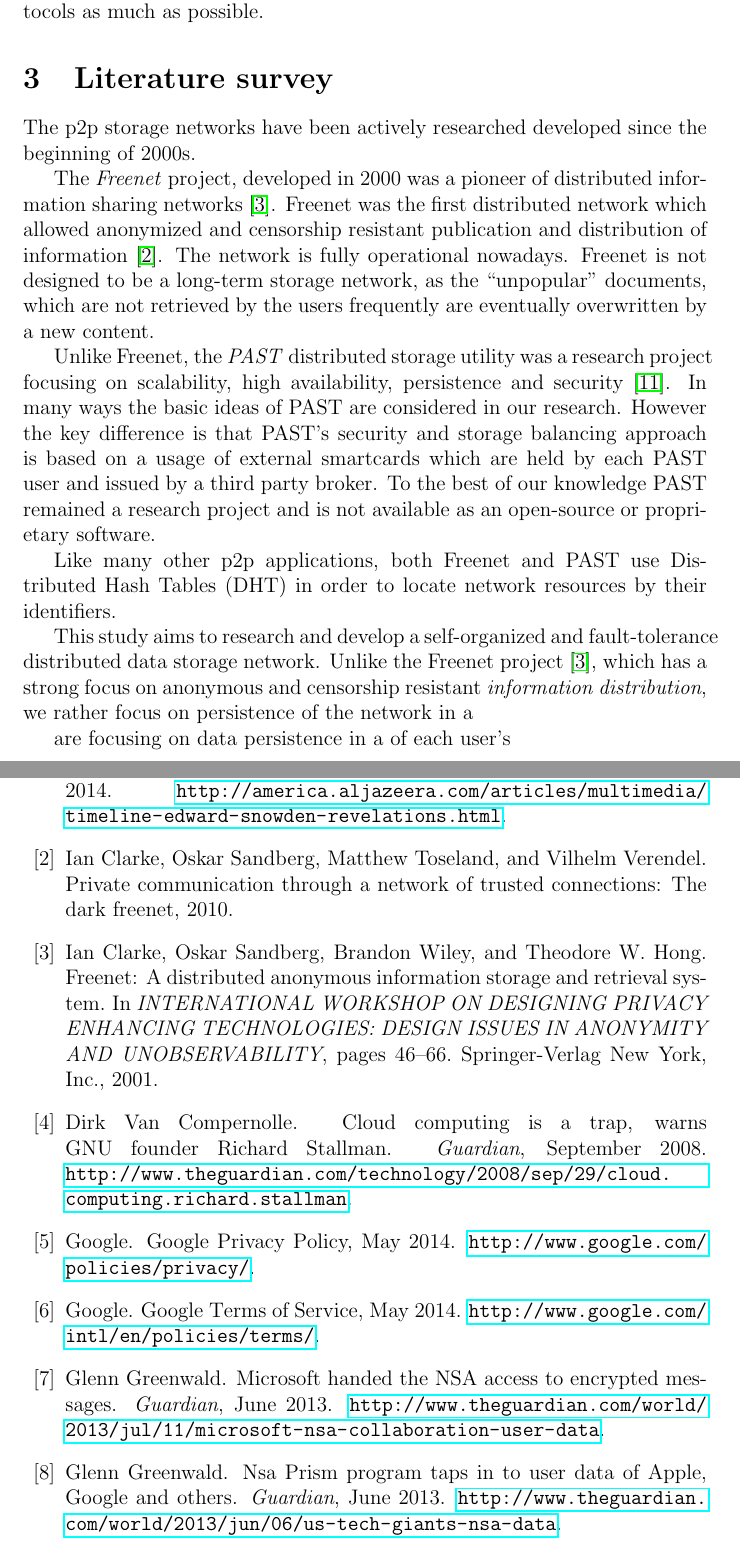
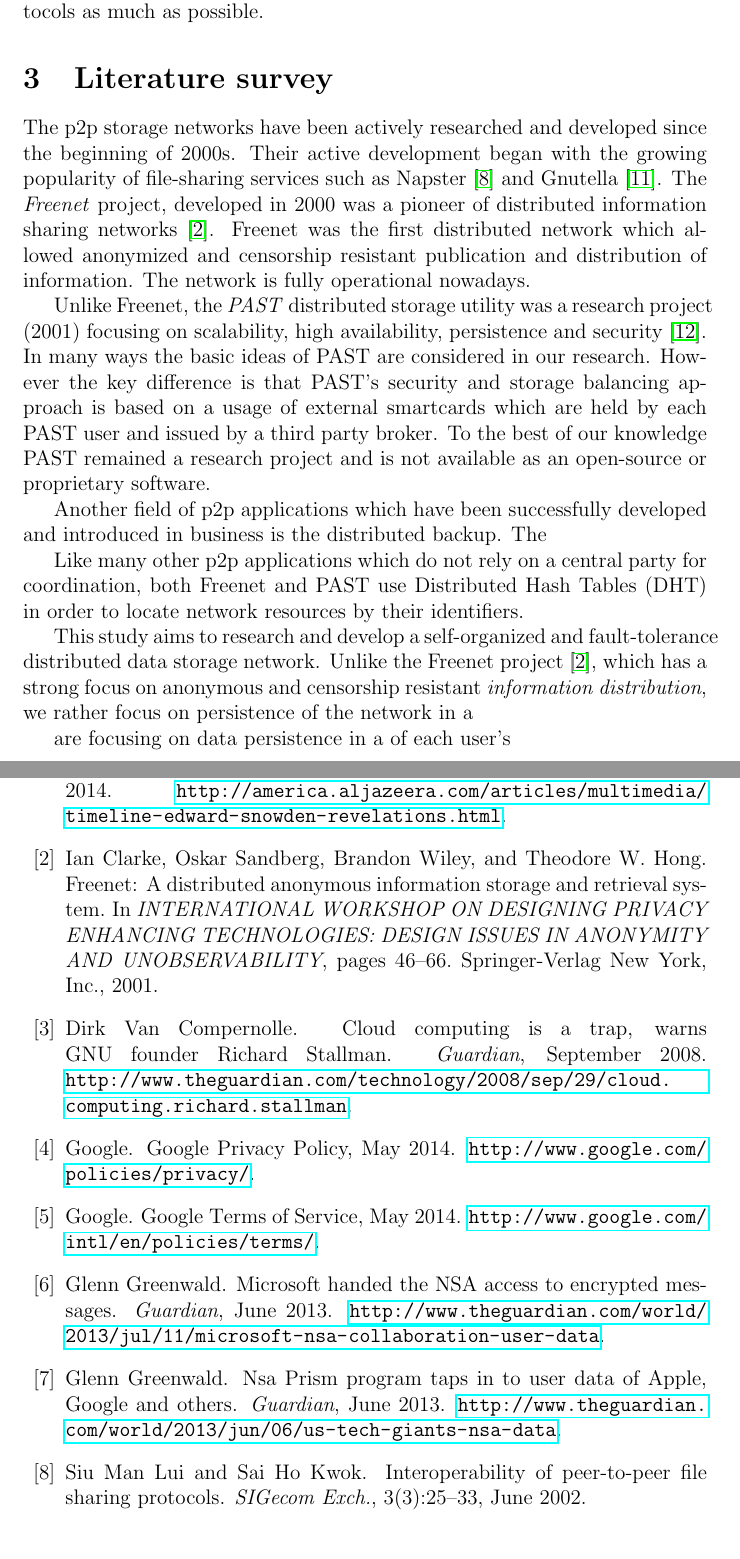
Before and after one commit to BasicWolf/ZNasibovResearchProposal, a LaTeX paper (src/znasibov_research_proposal.tex, which reads src/bibliography.bib, src/literaturesurvey.tex): two parts of pages 5 and 6 of 7, joined at a grey line, cut so that both start at the same text. Compiled offline with pdfLaTeX.

Commit message:
Update literature survey

```diff
--- a/src/bibliography.bib
+++ b/src/bibliography.bib
@@ -157,3 +157,5 @@
  publisher = {ACM},
  address = {New York, NY, USA},
 }
+
+@article{napster,
@@ -159,0 +166,2 @@
+ volume = {3},
+ number = {3},
--- a/src/literaturesurvey.tex
+++ b/src/literaturesurvey.tex
@@ -1,19 +1,20 @@
 \section{Literature survey}
 
-The p2p storage networks have been actively researched developed since
-the beginning of 2000s.
-
+The p2p storage networks have been actively researched and developed since
+the beginning of 2000s. Their active development began with the growing
+popularity of file-sharing services such as Napster \cite{napster}
+and Gnutella \cite{gnutella}.
 The \emph{Freenet} project, developed in 2000 was
 a pioneer of distributed information sharing networks \cite{freenet}.
 Freenet was the first distributed network which allowed anonymized
-and censorship resistant publication and distribution of information
-\cite{dark-freenet}. The network is fully operational nowadays.
-Freenet is not designed to be a long-term storage network, as
-the ``unpopular'' documents, which are not retrieved by the
-users frequently are eventually overwritten by a new content.
+and censorship resistant publication and distribution of information.
+% Freenet was not designed to be a long-term storage network, as
+% the ``unpopular'' documents, which are not retrieved by the
+% users frequently are eventually overwritten by a new content.
+The network is fully operational nowadays.
 
 Unlike Freenet, the \emph{PAST} distributed storage utility was a
-research project focusing on scalability, high availability, persistence
+research project (2001) focusing on scalability, high availability, persistence
 and security \cite{past}. In many ways the basic ideas of PAST are
 considered in our research. However the key difference is that PAST's
 security and storage balancing approach is based on a usage of external
@@ -21,7 +22,12 @@ smartcards which are held by each PAST user and issued by a third
 party broker. To the best of our knowledge PAST remained a research
 project and is not available as an open-source or proprietary software.
 
-Like many other p2p applications, both Freenet and PAST use Distributed Hash Tables (DHT) in order to locate network resources by their identifiers.
+Another field of p2p applications which have been successfully developed
+and introduced in business is the distributed backup. The
+
+Like many other p2p applications which do not rely on a central party
+for coordination, both Freenet and PAST use Distributed Hash Tables (DHT)
+in order to locate network resources by their identifiers.
 
 This study aims to research and develop a self-organized and fault-tolerance
 distributed data storage network. Unlike the Freenet project \cite{freenet},
```
Also changed, not shown: src/bibliography.bib (23 more changed lines).
